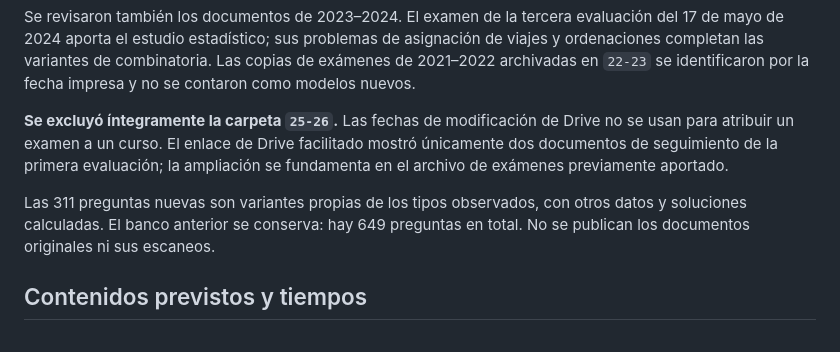
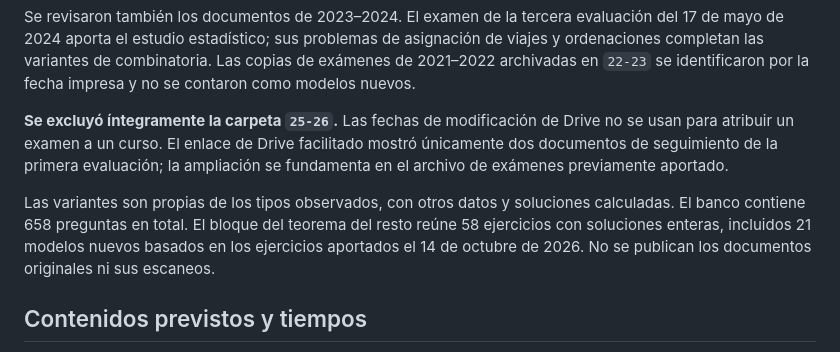
Before and after one commit to maite-profe/matematicas4ESO, a Markdown page: Generadorsimulacros/README.md, the part around the change. Rendered like a GitHub page.

Commit message:
Documentar la ampliación del teorema del resto

```diff
--- a/Generadorsimulacros/README.md
+++ b/Generadorsimulacros/README.md
@@ -15,7 +15,7 @@ Se revisaron también los documentos de 2023–2024. El examen de la tercera eva
 
 **Se excluyó íntegramente la carpeta `25-26`.** Las fechas de modificación de Drive no se usan para atribuir un examen a un curso. El enlace de Drive facilitado mostró únicamente dos documentos de seguimiento de la primera evaluación; la ampliación se fundamenta en el archivo de exámenes previamente aportado.
 
-Las 311 preguntas nuevas son variantes propias de los tipos observados, con otros datos y soluciones calculadas. El banco anterior se conserva: hay 649 preguntas en total. No se publican los documentos originales ni sus escaneos.
+Las variantes son propias de los tipos observados, con otros datos y soluciones calculadas. El banco contiene 658 preguntas en total. El bloque del teorema del resto reúne 58 ejercicios con soluciones enteras, incluidos 21 modelos nuevos basados en los ejercicios aportados el 14 de octubre de 2026. No se publican los documentos originales ni sus escaneos.
 
 ## Contenidos previstos y tiempos
 
```
